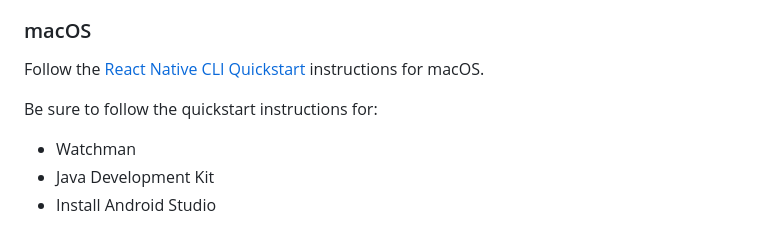
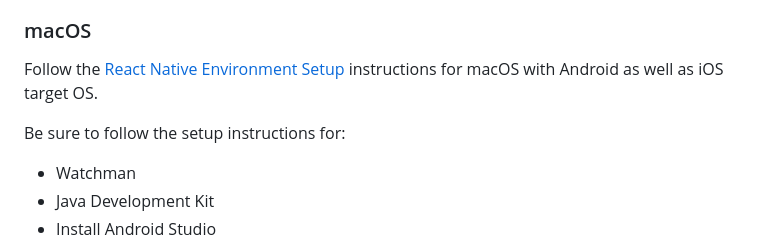
Before and after one commit to bitovi/react-native-pmo, a Markdown page: README.md, the part around the change printed below. GitHub-like rendering.

```diff
--- a/README.md
+++ b/README.md
@@ -37,9 +37,9 @@ Specific to Windows:
 
 ### macOS
 
-Follow the [React Native CLI Quickstart](https://reactnative.dev/docs/environment-setup?guide=native&os=macos&platform=android) instructions for macOS.
+Follow the [React Native Environment Setup](https://reactnative.dev/docs/set-up-your-environment) instructions for macOS with Android as well as iOS target OS.
 
-Be sure to follow the quickstart instructions for:
+Be sure to follow the setup instructions for:
 
 - Watchman
 - Java Development Kit
```
Also changed, not shown: other parts of README.md (+25 -17 lines).
